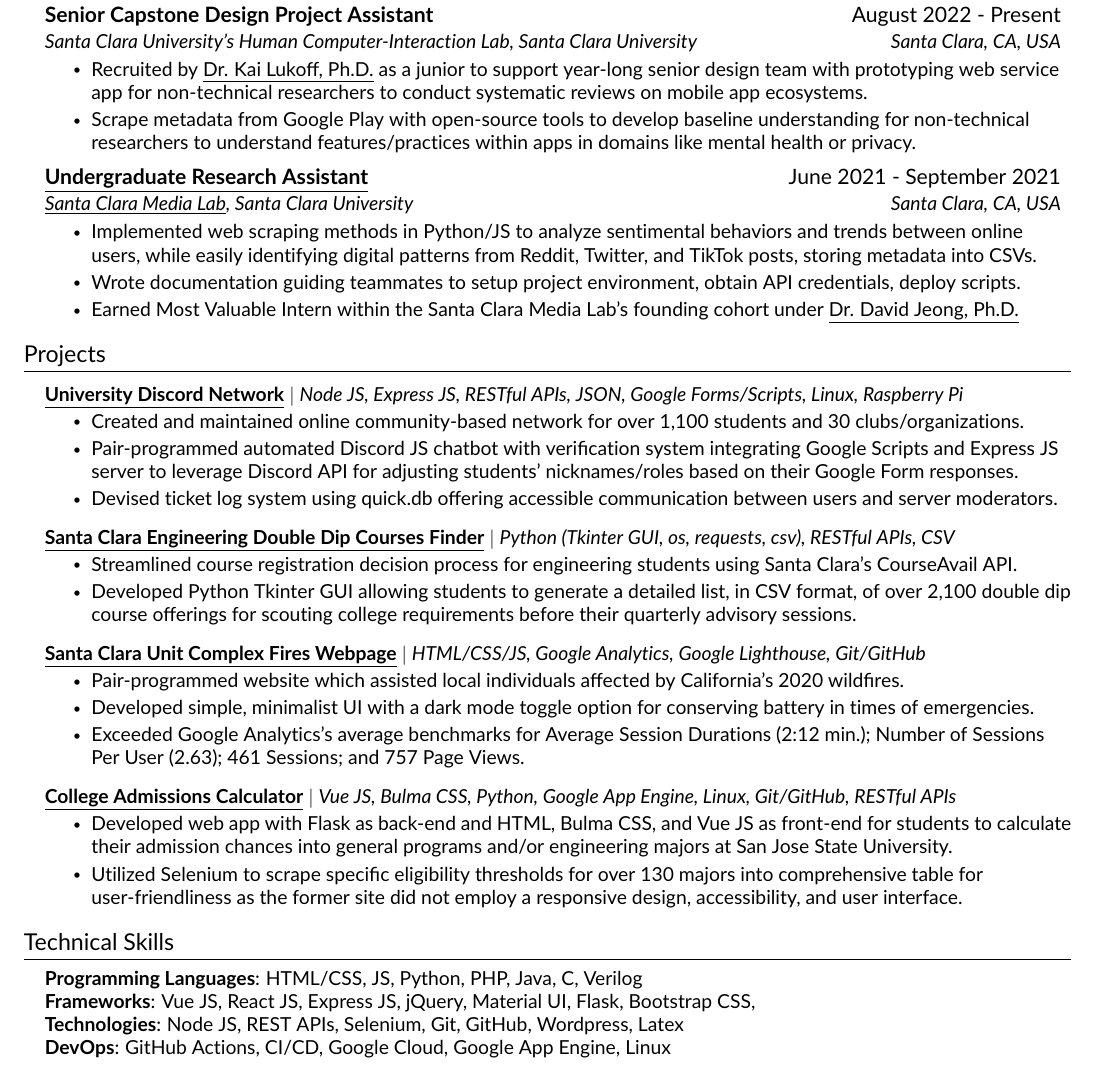
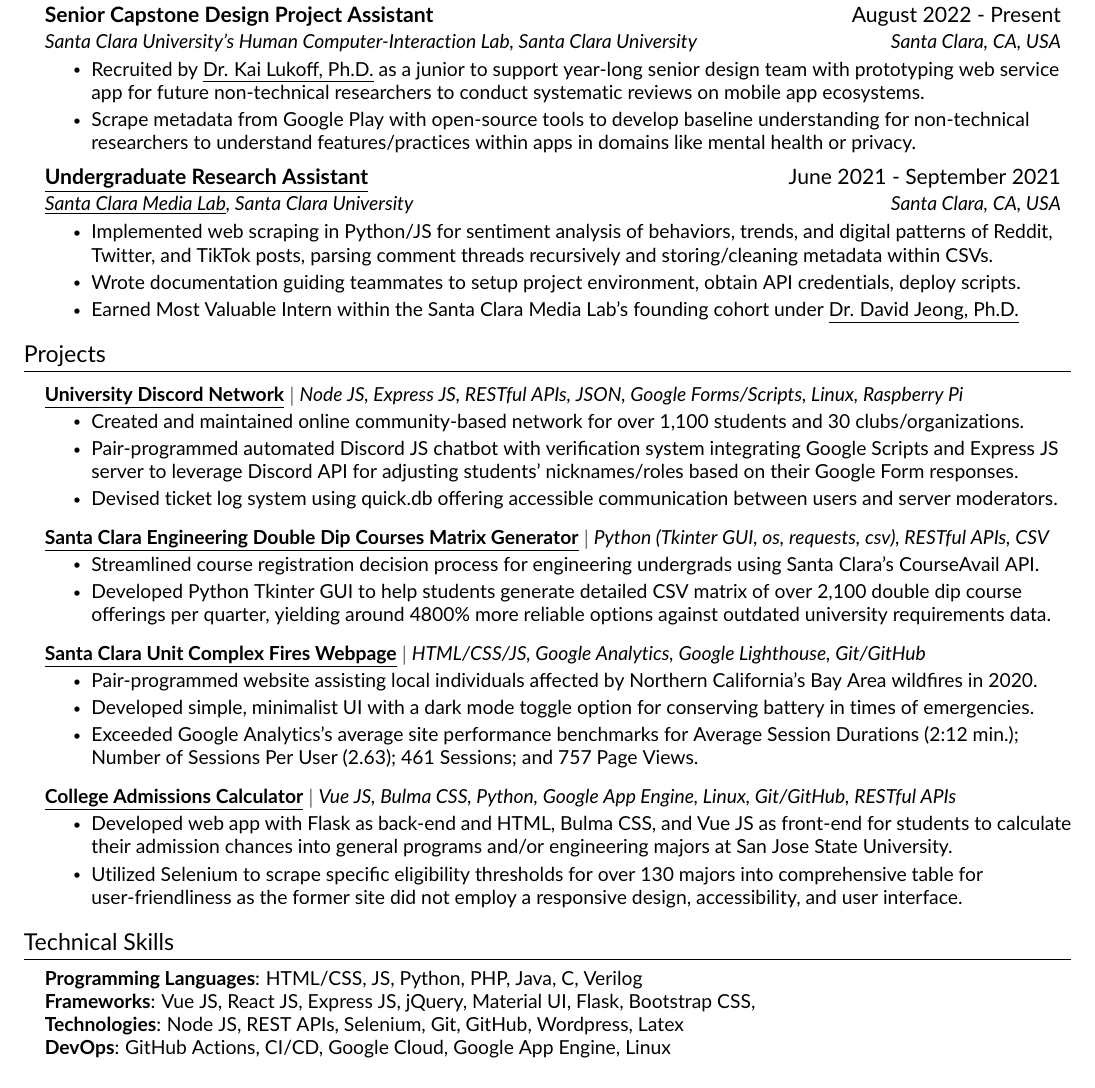
Before and after one commit to JAVAB3ANS/javab3ans, a LaTeX CV (resume/resume.tex, which reads resume/experience.tex, resume/projects.tex): part of the page, cut so that both start at the same text. Compiled offline with pdfLaTeX.

Commit message:
udpate 9:47

```diff
--- a/resume/experience.tex
+++ b/resume/experience.tex
@@ -6,7 +6,7 @@
       {Senior Capstone Design Project Assistant}{August 2022 - Present}
       {Santa Clara University's Human Computer-Interaction Lab, Santa Clara University}{Santa Clara, CA, USA}
       \resumeItemListStart
-        \resumeItem{Recruited by {\href{https://kailukoff.com/}{\underline{Dr. Kai Lukoff, Ph.D.}}} as a junior to support year-long senior design team with prototyping web service app for non-technical researchers to conduct systematic reviews on mobile app ecosystems.}
+        \resumeItem{Recruited by {\href{https://kailukoff.com/}{\underline{Dr. Kai Lukoff, Ph.D.}}} as a junior to support year-long senior design team with prototyping web service app for future non-technical researchers to conduct systematic reviews on mobile app ecosystems.}
         \resumeItem{Scrape metadata from Google Play with open-source tools to develop baseline understanding for non-technical researchers to understand features/practices within apps in domains like mental health or privacy.}
       \resumeItemListEnd
 
@@ -14,9 +14,8 @@
       {\href{https://github.com/Santa-Clara-Media-Lab}{\underline{Undergraduate Research Assistant}}}{June 2021 - September 2021}
       {\href{https://webpages.scu.edu/ftp/medialab/about.html}{\underline{Santa Clara Media Lab}}, Santa Clara University}{Santa Clara, CA, USA}
       \resumeItemListStart
-        \resumeItem{Implemented web scraping methods in Python/JS to analyze sentimental behaviors and trends between online users, while easily identifying digital patterns from Reddit, Twitter, and TikTok posts, storing metadata into CSVs.}
+        \resumeItem{Implemented web scraping in Python/JS for sentiment analysis of behaviors, trends, and digital patterns of Reddit, Twitter, and TikTok posts, parsing comment threads recursively and storing/cleaning  metadata within CSVs.}
         \resumeItem{Wrote documentation guiding teammates to setup project environment, obtain API credentials, deploy scripts.}
         \resumeItem{Earned Most Valuable Intern within the Santa Clara Media Lab’s founding cohort under {\href{http://davidjeong.org/}{\underline{Dr. David Jeong, Ph.D.}}}}
     \resumeItemListEnd
-
   \resumeSubHeadingListEnd
--- a/resume/projects.tex
+++ b/resume/projects.tex
@@ -10,17 +10,17 @@
             \resumeItem{Devised ticket log system using quick.db offering accessible communication between users and server moderators.}
           \resumeItemListEnd
     \resumeProjectHeading
-          {\textbf{\href{https://github.com/JAVAB3ANS/SCU-Double-Dips/}{\underline{Santa Clara Engineering Double Dip Courses Finder}}} $|$ \emph{Python (Tkinter GUI, os, requests, csv), RESTful APIs, CSV}}{}
+          {\textbf{\href{https://github.com/JAVAB3ANS/SCU-Double-Dips/}{\underline{Santa Clara Engineering Double Dip Courses Matrix Generator}}} $|$ \emph{Python (Tkinter GUI, os, requests, csv), RESTful APIs, CSV}}{}
           \resumeItemListStart
-            \resumeItem{Streamlined course registration decision process for engineering students using Santa Clara's CourseAvail API.}
-            \resumeItem{Developed Python Tkinter GUI allowing students to generate a detailed list, in CSV format, of over 2,100 double dip course offerings for scouting college requirements before their quarterly advisory sessions.}
+            \resumeItem{Streamlined course registration decision process for engineering undergrads using Santa Clara's CourseAvail API.}
+            \resumeItem{Developed Python Tkinter GUI to help students generate detailed CSV matrix of over 2,100 double dip course offerings per quarter, yielding around 4800\% more reliable options against outdated university requirements data.}
           \resumeItemListEnd
         \resumeProjectHeading
           {\textbf{\href{https://github.com/dotimothy/scucomplexfires/}{\underline{Santa Clara Unit Complex Fires Webpage}}} $|$ \emph{HTML/CSS/JS, Google Analytics, Google Lighthouse, Git/GitHub}}{}
           \resumeItemListStart
-            \resumeItem{Pair-programmed website which assisted local individuals affected by California's 2020 wildfires.}
+            \resumeItem{Pair-programmed website assisting local individuals affected by Northern California's Bay Area wildfires in 2020.}
             \resumeItem{Developed simple, minimalist UI with a dark mode toggle option for conserving battery in times of emergencies.}
-            \resumeItem{Exceeded Google Analytics’s average benchmarks for Average Session Durations (2:12 min.); Number of Sessions Per User (2.63); 461 Sessions; and 757 Page Views.}
+            \resumeItem{Exceeded Google Analytics’s average site performance benchmarks for Average Session Durations (2:12 min.); Number of Sessions Per User (2.63); 461 Sessions; and 757 Page Views.}
           \resumeItemListEnd
     \resumeProjectHeading
           {\textbf{\href{https://github.com/JAVAB3ANS/sjsu-ei/}{\underline{College Admissions Calculator}}} $|$ \emph{Vue JS, Bulma CSS, Python, Google App Engine, Linux, Git/GitHub, RESTful APIs}}{}
--- a/resume.tex
+++ b/resume/resume.tex
@@ -70,19 +70,19 @@
 \begin{document}
 
 %----------HEADING----------
-\input{resume/heading.tex}
+\input{heading.tex}
 
 %-----------EDUCATION-----------
-\input{resume/education.tex}
+\input{education.tex}
 
 %-----------EXPERIENCE-----------
-\input{resume/experience.tex}
+\input{experience.tex}
 
 %-----------PROJECTS-----------
-\input{resume/projects.tex}
+\input{projects.tex}
 
 %-----------SKILLS-----------
-\input{resume/skills.tex}
+\input{skills.tex}
 
 %-------------------------------------------
 \end{document}
```
Also changed, not shown: .github/workflows/resume.yml (+1 -1 lines), resume/custom-commands.tex (renamed from custom-commands.tex). Lines whose indentation alone changed are shown as unchanged.
